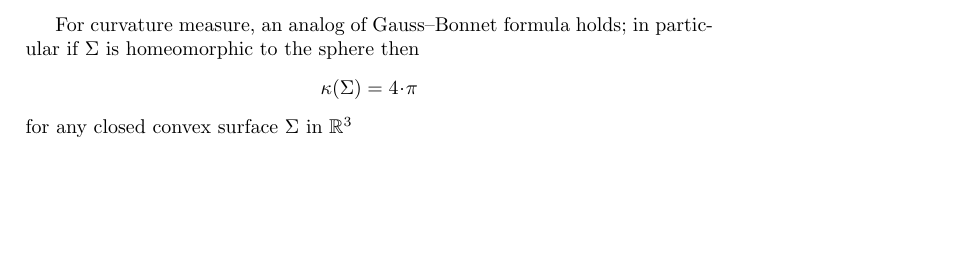
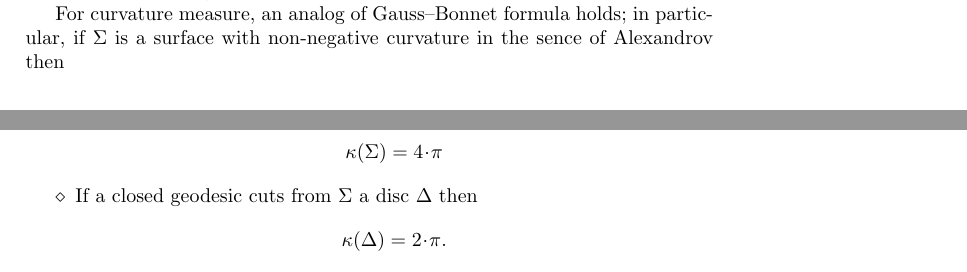
Before and after one commit to anton-petrunin/long-geodesic, a LaTeX paper (long-geodesic.tex): part of page 3 of 5 before the commit and two parts of pages 2 and 3 of 5 after it, the two joined at a grey line, cut so that both start at the same text, the shorter picture padded with empty space. Compiled offline with pdfLaTeX.

Commit message:
+диск

```diff
--- a/long-geodesic.tex
+++ b/long-geodesic.tex
@@ -125,6 +125,9 @@ The curvature of an interior point in $\Sigma$ can be thought as $\pi$ minus tot
 a formal definition of \emph{total angle around point} is left to the reader.
 
 For curvature measure, an analog of Gauss--Bonnet formula holds;
-in particular if $\Sigma$ is homeomorphic to the sphere then
+in particular, if $\Sigma$ is a surface with non-negative curvature in the sence of Alexandrov then
+\begin{itemize}
+\item If $\Sigma$ is homeomorphic to the sphere then
 \[\kappa(\Sigma)=4\cdot\pi\]
-for any closed convex surface $\Sigma$ in $\RR^3$
+\item If a closed geodesic cuts from $\Sigma$ a disc $\Delta$ then
+\[\kappa(\Delta)=2\cdot\pi.\]
```
Also changed, not shown: long-geodesic.tex (4 more changed lines).
